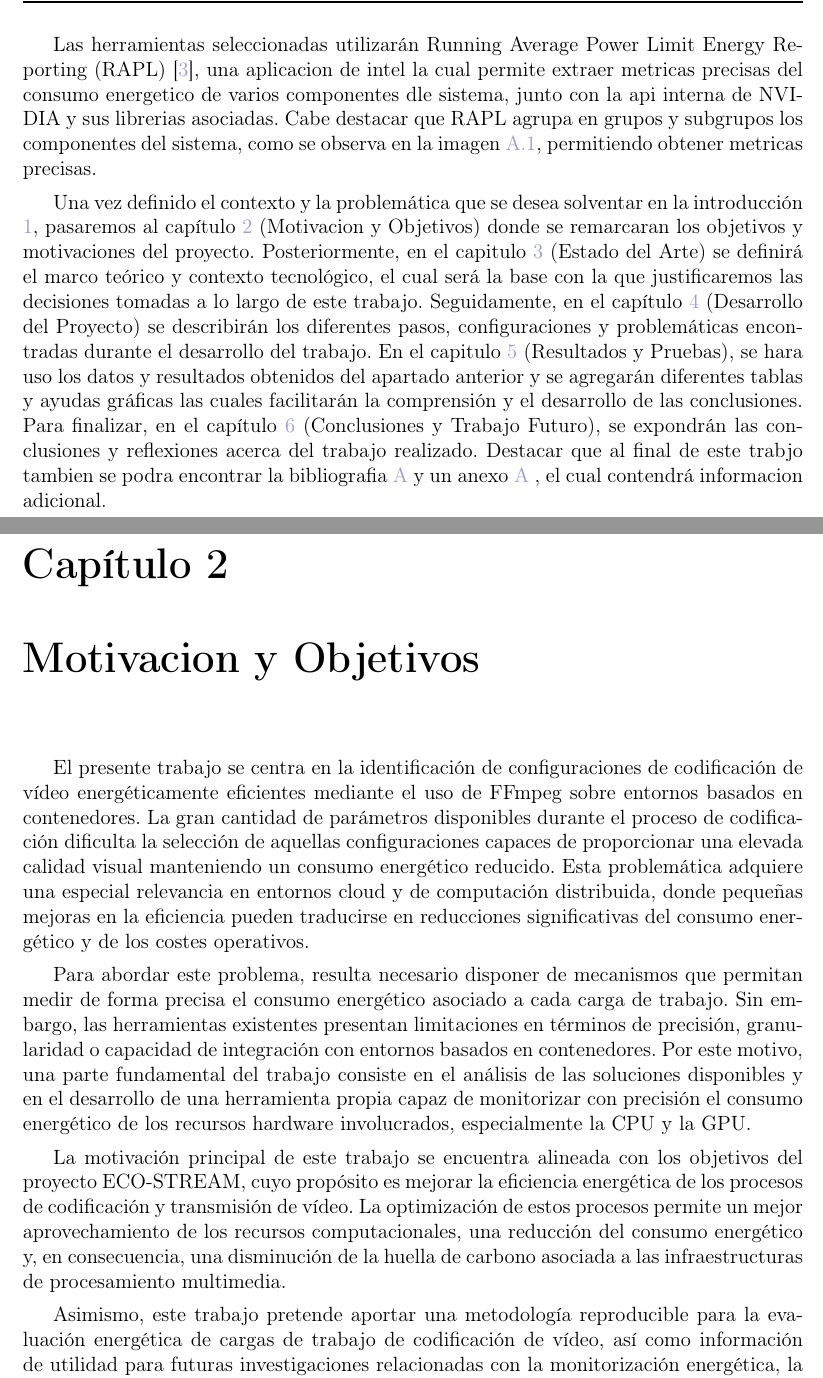
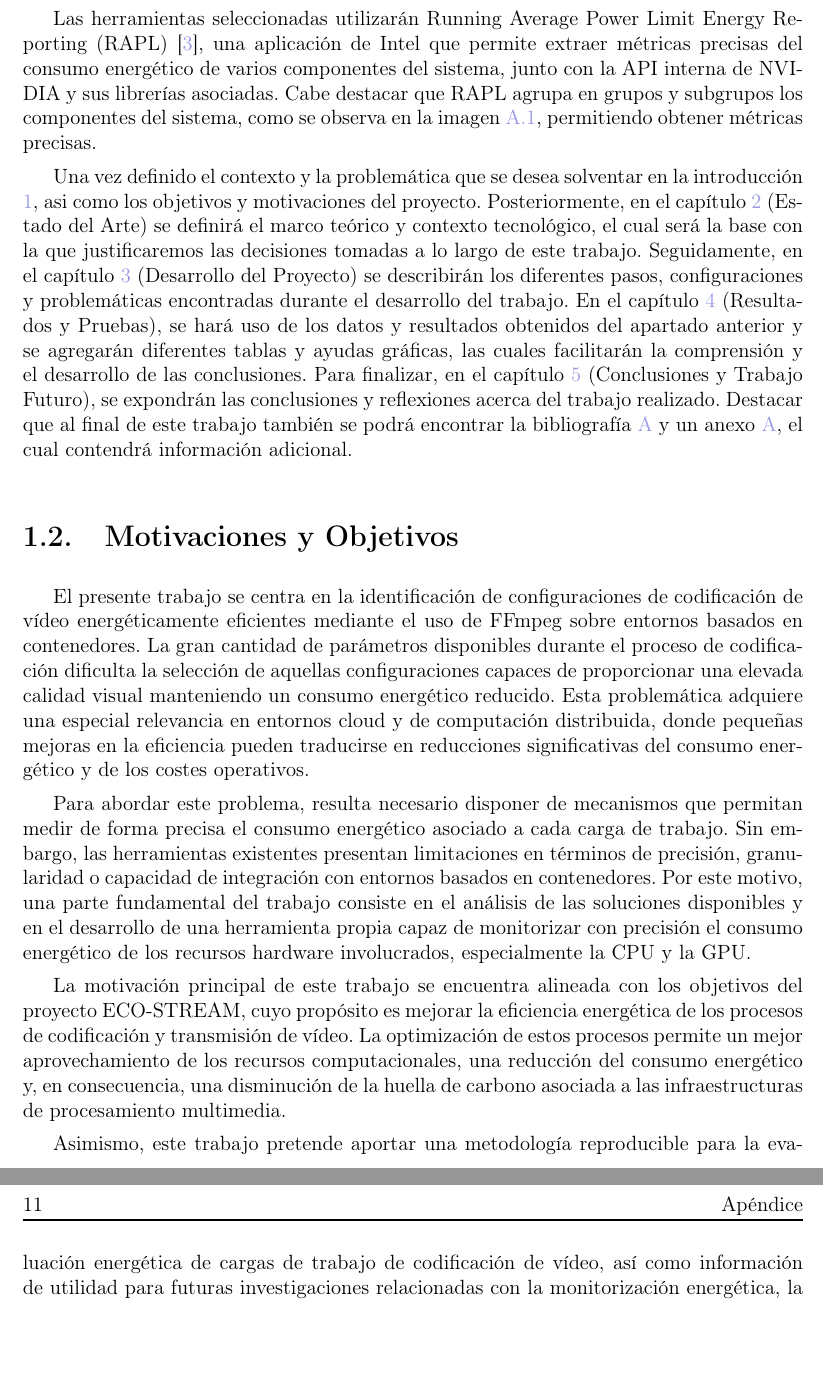
Before and after one commit to MrHide23/tfm-energy-measurement-cloud, a LaTeX document (emcloud.tex, which reads tex/introduccion.tex, tex/motivacion_objetivos.tex): two parts of pages 10 and 11 of 23, joined at a grey line, cut so that both start at the same text, the shorter picture padded with empty space. Compiled offline with pdfLaTeX.

Commit message:
Intro y motivacion done. NO JUAN REVISADO

```diff
--- a/emcloud.tex
+++ b/emcloud.tex
@@ -82,8 +82,8 @@
 \chapter{Introducción}\label{intro}
 \input{tex/introduccion.tex}
 
-\chapter{Motivacion y Objetivos}\label{mot-obj}
-\input{tex/motivacion_objetivos.tex}
+%\chapter{Motivacion y Objetivos}\label{mot-obj}
+%\input{tex/motivacion_objetivos.tex}
 
 \chapter{Estado del Arte} \label{estado-del-arte}
 \input{tex/estado_del_arte.tex}
--- a/tex/introduccion.tex
+++ b/tex/introduccion.tex
@@ -26,15 +30,36 @@ a los desafíos de mantenimiento y escalabilidad que presentan en entornos de pr
 
-Las herramientas seleccionadas utilizarán Running Average Power Limit Energy Reporting (RAPL) \cite{rapl-tool},
-una aplicacion de intel la cual permite extraer metricas precisas del consumo energetico de varios componentes dle sistema, junto con la api interna de NVIDIA y sus librerias asociadas.
-Cabe destacar que RAPL agrupa en grupos y subgrupos los componentes del sistema, como se observa en la imagen \ref{fig:rapl-too-working},
-permitiendo obtener metricas precisas.
+Las herramientas seleccionadas utilizarán Running Average Power Limit Energy Reporting (RAPL) \cite{rapl-tool}, una aplicación de Intel
+que permite extraer métricas precisas del consumo energético de varios componentes del sistema, junto con la API interna de NVIDIA y sus
+librerías asociadas. Cabe destacar que RAPL agrupa en grupos y subgrupos los componentes del sistema, como se observa en la imagen
+\ref{fig:rapl-too-working}, permitiendo obtener métricas precisas.
 
 % Resumen e indicacion de los capitulos
-Una vez definido el contexto y la problemática que se desea solventar en la introducción \ref{intro}, pasaremos al capítulo \ref{mot-obj} (Motivacion y Objetivos)
-donde se remarcaran los objetivos y motivaciones del
-proyecto. Posteriormente, en el capitulo \ref{estado-del-arte} (Estado del Arte) se definirá el marco teórico y contexto tecnológico, el cual será la base con la que justificaremos las decisiones tomadas a lo largo
-de este trabajo. Seguidamente, en el capítulo \ref{metodo} (Desarrollo del Proyecto) se describirán los diferentes pasos,
-configuraciones y problemáticas encontradas durante el desarrollo del trabajo. En el capitulo  \ref{results} (Resultados y Pruebas), se hara uso los datos y resultados obtenidos del apartado
-anterior y se agregarán diferentes tablas y ayudas gráficas las cuales facilitarán la comprensión y el desarrollo de las conclusiones. Para finalizar, en el capítulo \ref{conclusion} (Conclusiones y Trabajo Futuro),
-se expondrán las conclusiones y reflexiones acerca del trabajo realizado. Destacar que al final de este trabjo tambien se podra encontrar la bibliografia \ref{biblio}   y un anexo \ref{apendice} , el cual
-contendrá informacion adicional.
+Una vez definido el contexto y la problemática que se desea solventar en la introducción \ref{intro}, asi como los objetivos y motivaciones del proyecto.
+Posteriormente, en el capítulo
+\ref{estado-del-arte} (Estado del Arte) se definirá el marco teórico y contexto tecnológico, el cual será la base con la que justificaremos las
+decisiones tomadas a lo largo de este trabajo. Seguidamente, en el capítulo \ref{metodo} (Desarrollo del Proyecto) se describirán los diferentes
+pasos, configuraciones y problemáticas encontradas durante el desarrollo del trabajo. En el capítulo \ref{results} (Resultados y Pruebas), se hará uso
+de los datos y resultados obtenidos del apartado anterior y se agregarán diferentes tablas y ayudas gráficas, las cuales facilitarán la comprensión y
+el desarrollo de las conclusiones. Para finalizar, en el capítulo \ref{conclusion} (Conclusiones y Trabajo Futuro), se expondrán las conclusiones y
+reflexiones acerca del trabajo realizado. Destacar que al final de este trabajo también se podrá encontrar la bibliografía \ref{biblio} y un
+anexo \ref{apendice}, el cual contendrá información adicional.
+
+\section{Motivaciones y Objetivos}
+El presente trabajo se centra en la identificación de configuraciones de codificación de vídeo energéticamente eficientes mediante el uso de FFmpeg
+sobre entornos basados en contenedores. La gran cantidad de parámetros disponibles durante el proceso de codificación dificulta la selección de aquellas
+configuraciones capaces de proporcionar una elevada calidad visual manteniendo un consumo energético reducido. Esta problemática adquiere una especial
+relevancia en entornos cloud y de computación distribuida, donde pequeñas mejoras en la eficiencia pueden traducirse en reducciones significativas del
+consumo energético y de los costes operativos.\
+
+Para abordar este problema, resulta necesario disponer de mecanismos que permitan medir de forma precisa el consumo energético asociado a cada carga de
+trabajo. Sin embargo, las herramientas existentes presentan limitaciones en términos de precisión, granularidad o capacidad de integración con entornos
+basados en contenedores. Por este motivo, una parte fundamental del trabajo consiste en el análisis de las soluciones disponibles y en el desarrollo de
+una herramienta propia capaz de monitorizar con precisión el consumo energético de los recursos hardware involucrados, especialmente la CPU y la GPU.\
+
+La motivación principal de este trabajo se encuentra alineada con los objetivos del proyecto ECO-STREAM, cuyo propósito es mejorar la eficiencia energética
+de los procesos de codificación y transmisión de vídeo. La optimización de estos procesos permite un mejor aprovechamiento de los recursos computacionales,
+una reducción del consumo energético y, en consecuencia, una disminución de la huella de carbono asociada a las infraestructuras de procesamiento multimedia.\
+
+Asimismo, este trabajo pretende aportar una metodología reproducible para la evaluación energética de cargas de trabajo de codificación de vídeo, así
+como información de utilidad para futuras investigaciones relacionadas con la monitorización energética, la optimización de aplicaciones multimedia y el
+desarrollo de infraestructuras cloud más sostenibles.\
--- a/tex/motivacion_objetivos.tex
+++ b/tex/motivacion_objetivos.tex
@@ -1,7 +1,7 @@
-El presente trabajo se centra en la identificación de configuraciones de codificación de vídeo energéticamente eficientes mediante el uso de FFmpeg sobre entornos basados en contenedores. La gran cantidad de parámetros disponibles durante el proceso de codificación dificulta la selección de aquellas configuraciones capaces de proporcionar una elevada calidad visual manteniendo un consumo energético reducido. Esta problemática adquiere una especial relevancia en entornos cloud y de computación distribuida, donde pequeñas mejoras en la eficiencia pueden traducirse en reducciones significativas del consumo energético y de los costes operativos.
-
-Para abordar este problema, resulta necesario disponer de mecanismos que permitan medir de forma precisa el consumo energético asociado a cada carga de trabajo. Sin embargo, las herramientas existentes presentan limitaciones en términos de precisión, granularidad o capacidad de integración con entornos basados en contenedores. Por este motivo, una parte fundamental del trabajo consiste en el análisis de las soluciones disponibles y en el desarrollo de una herramienta propia capaz de monitorizar con precisión el consumo energético de los recursos hardware involucrados, especialmente la CPU y la GPU.
-
-La motivación principal de este trabajo se encuentra alineada con los objetivos del proyecto ECO-STREAM, cuyo propósito es mejorar la eficiencia energética de los procesos de codificación y transmisión de vídeo. La optimización de estos procesos permite un mejor aprovechamiento de los recursos computacionales, una reducción del consumo energético y, en consecuencia, una disminución de la huella de carbono asociada a las infraestructuras de procesamiento multimedia.
-
-Asimismo, este trabajo pretende aportar una metodología reproducible para la evaluación energética de cargas de trabajo de codificación de vídeo, así como información de utilidad para futuras investigaciones relacionadas con la monitorización energética, la optimización de aplicaciones multimedia y el desarrollo de infraestructuras cloud más sostenibles.
+%El presente trabajo se centra en la identificación de configuraciones de codificación de vídeo energéticamente eficientes mediante el uso de FFmpeg sobre entornos basados en contenedores. La gran cantidad de parámetros disponibles durante el proceso de codificación dificulta la selección de aquellas configuraciones capaces de proporcionar una elevada calidad visual manteniendo un consumo energético reducido. Esta problemática adquiere una especial relevancia en entornos cloud y de computación distribuida, donde pequeñas mejoras en la eficiencia pueden traducirse en reducciones significativas del consumo energético y de los costes operativos.
+%
+%Para abordar este problema, resulta necesario disponer de mecanismos que permitan medir de forma precisa el consumo energético asociado a cada carga de trabajo. Sin embargo, las herramientas existentes presentan limitaciones en términos de precisión, granularidad o capacidad de integración con entornos basados en contenedores. Por este motivo, una parte fundamental del trabajo consiste en el análisis de las soluciones disponibles y en el desarrollo de una herramienta propia capaz de monitorizar con precisión el consumo energético de los recursos hardware involucrados, especialmente la CPU y la GPU.
+%clear
+%La motivación principal de este trabajo se encuentra alineada con los objetivos del proyecto ECO-STREAM, cuyo propósito es mejorar la eficiencia energética de los procesos de codificación y transmisión de vídeo. La optimización de estos procesos permite un mejor aprovechamiento de los recursos computacionales, una reducción del consumo energético y, en consecuencia, una disminución de la huella de carbono asociada a las infraestructuras de procesamiento multimedia.
+%
+%Asimismo, este trabajo pretende aportar una metodología reproducible para la evaluación energética de cargas de trabajo de codificación de vídeo, así como información de utilidad para futuras investigaciones relacionadas con la monitorización energética, la optimización de aplicaciones multimedia y el desarrollo de infraestructuras cloud más sostenibles.
```
Also changed, not shown: emcloud.pdf, figs/rapl-funcionamiento.png (added), tex/introduccion.tex (40 more changed lines).
